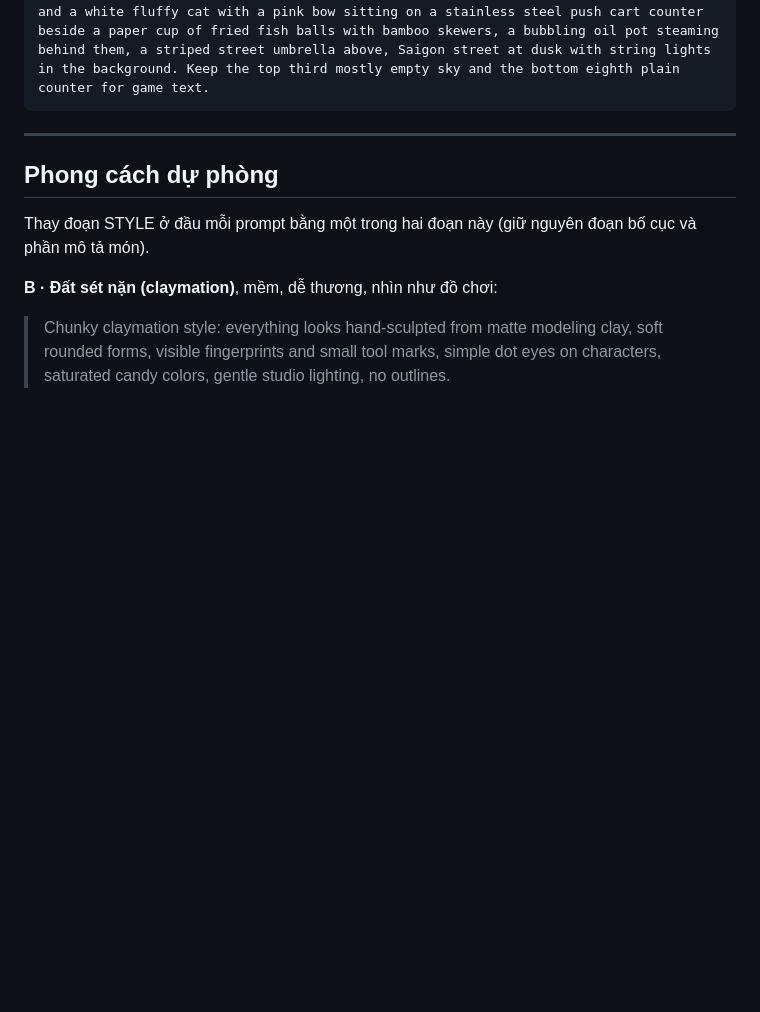
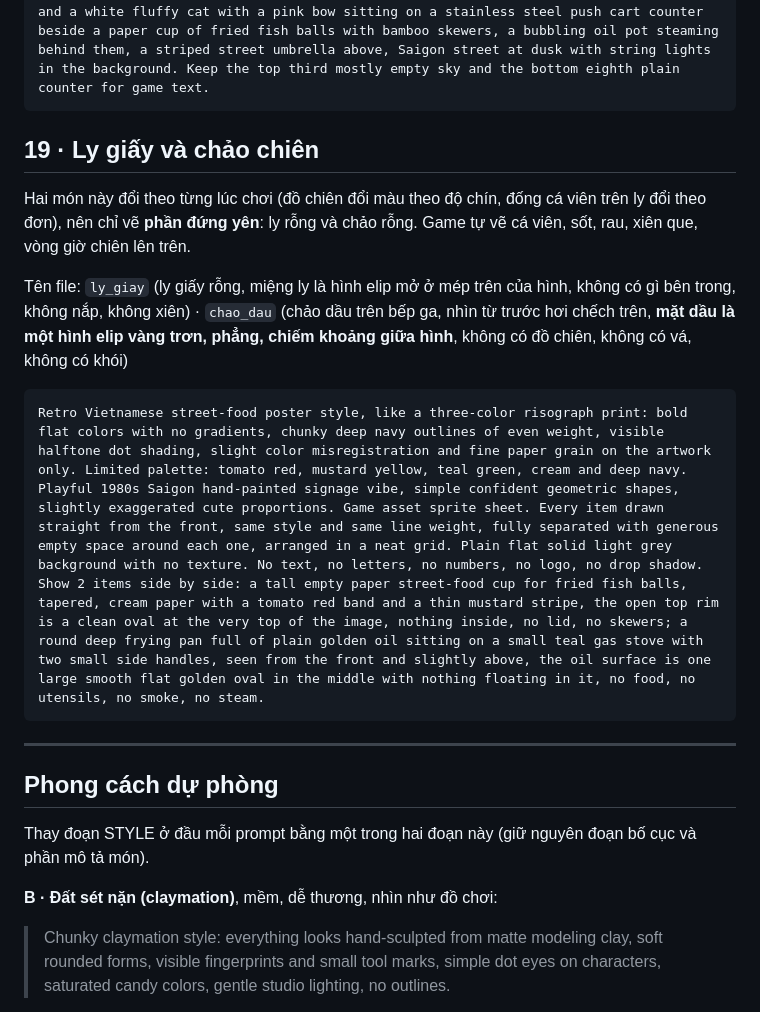
Before and after one commit to tuvu-m/cvc, a Markdown page: prompt-art.md, the part around the change. Drawn GitHub-style; blank space fills up the shorter version.

Commit message:
Thêm prompt 19: ly giấy rỗng và chảo dầu rỗng
Co-Authored-By: Claude Opus 5.5 <noreply@anthropic.com>
Claude-Session: https://claude.ai/code/session_018R6W7PyDskXsFRgKWAv5JJ

````diff
--- a/prompt-art.md
+++ b/prompt-art.md
@@ -156,6 +156,17 @@ Màn loading (dọc 9:16, gửi mình nhúng vào nền `#boot`, chừa trống
 Retro Vietnamese street-food poster style, like a three-color risograph print: bold flat colors, chunky deep navy outlines, halftone dot shading, slight color misregistration, paper grain. Limited palette: tomato red, mustard yellow, teal green, cream and deep navy. Vertical 9:16 poster illustration, no text. An orange tabby cat and a white fluffy cat with a pink bow sitting on a stainless steel push cart counter beside a paper cup of fried fish balls with bamboo skewers, a bubbling oil pot steaming behind them, a striped street umbrella above, Saigon street at dusk with string lights in the background. Keep the top third mostly empty sky and the bottom eighth plain counter for game text.
 ```
 
+
+## 19 · Ly giấy và chảo chiên
+
+Hai món này đổi theo từng lúc chơi (đồ chiên đổi màu theo độ chín, đống cá viên trên ly đổi theo đơn), nên chỉ vẽ **phần đứng yên**: ly rỗng và chảo rỗng. Game tự vẽ cá viên, sốt, rau, xiên que, vòng giờ chiên lên trên.
+
+Tên file: `ly_giay` (ly giấy rỗng, miệng ly là hình elip mở ở mép trên của hình, không có gì bên trong, không nắp, không xiên) · `chao_dau` (chảo dầu trên bếp ga, nhìn từ trước hơi chếch trên, **mặt dầu là một hình elip vàng trơn, phẳng, chiếm khoảng giữa hình**, không có đồ chiên, không có vá, không có khói)
+
+```
+Retro Vietnamese street-food poster style, like a three-color risograph print: bold flat colors with no gradients, chunky deep navy outlines of even weight, visible halftone dot shading, slight color misregistration and fine paper grain on the artwork only. Limited palette: tomato red, mustard yellow, teal green, cream and deep navy. Playful 1980s Saigon hand-painted signage vibe, simple confident geometric shapes, slightly exaggerated cute proportions. Game asset sprite sheet. Every item drawn straight from the front, same style and same line weight, fully separated with generous empty space around each one, arranged in a neat grid. Plain flat solid light grey background with no texture. No text, no letters, no numbers, no logo, no drop shadow. Show 2 items side by side: a tall empty paper street-food cup for fried fish balls, tapered, cream paper with a tomato red band and a thin mustard stripe, the open top rim is a clean oval at the very top of the image, nothing inside, no lid, no skewers; a round deep frying pan full of plain golden oil sitting on a small teal gas stove with two small side handles, seen from the front and slightly above, the oil surface is one large smooth flat golden oval in the middle with nothing floating in it, no food, no utensils, no smoke, no steam.
+```
+
 ---
 
 ## Phong cách dự phòng
````
